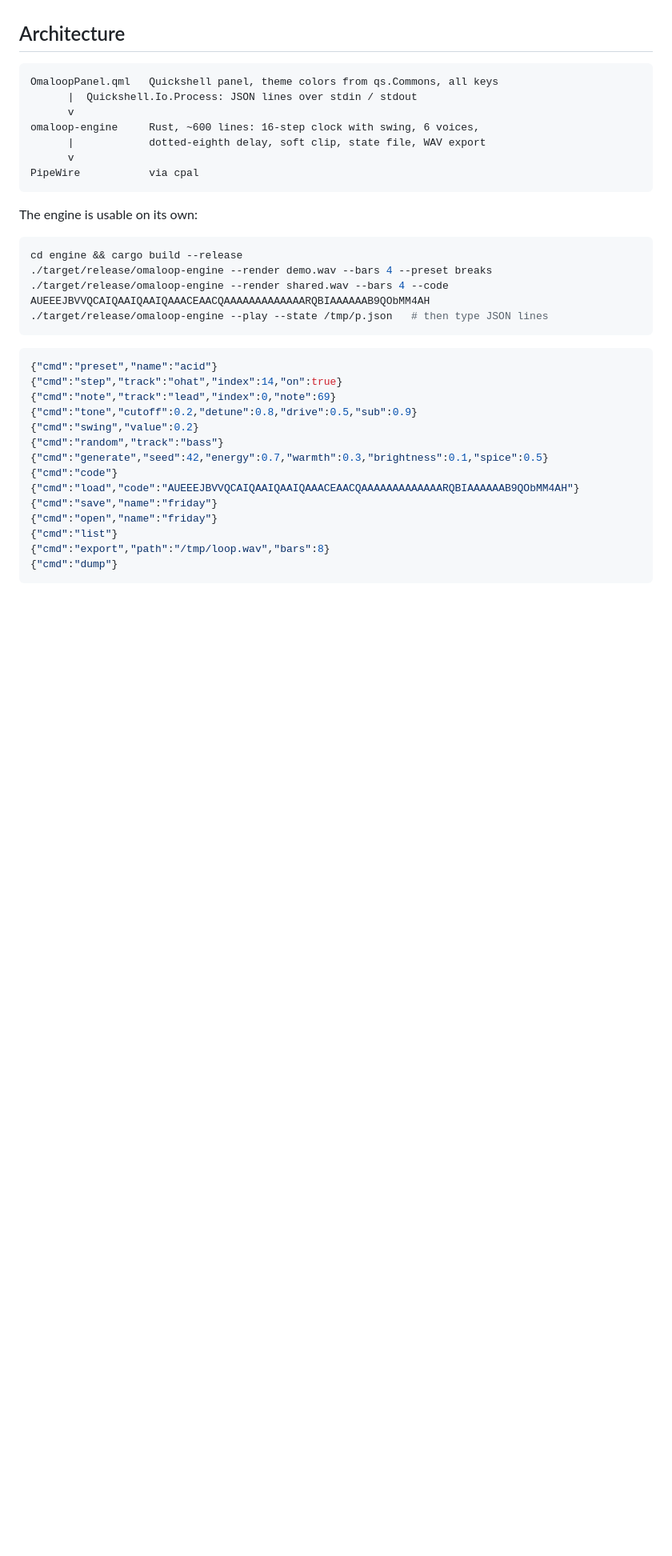
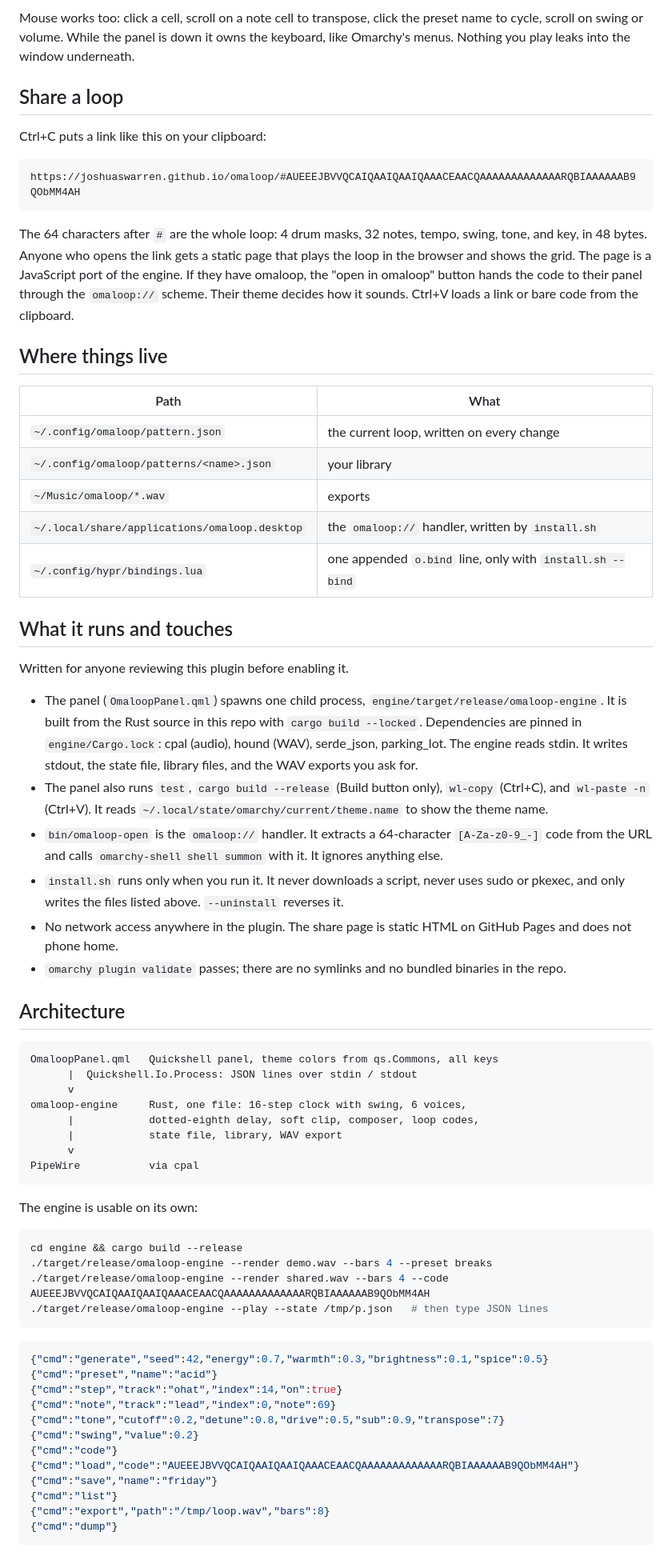
Before and after one commit to joshuaswarren/omaloop, a Markdown page: README.md, the part around the change printed below. Shown: that part at 80% size. Rendered like a GitHub page; blank space fills up the shorter version.

````diff
--- a/README.md
+++ b/README.md
@@ -100,3 +79,35 @@ No table of theme names. Custom themes get a sound too. The header shows the key
+Mouse works too: click a cell, scroll on a note cell to transpose, click the preset name to cycle, scroll on swing or volume. While the panel is down it owns the keyboard, like Omarchy's menus. Nothing you play leaks into the window underneath.
+
+## Share a loop
+
+Ctrl+C puts a link like this on your clipboard:
+
+```
+https://joshuaswarren.github.io/omaloop/#AUEEEJBVVQCAIQAAIQAAIQAAACEAACQAAAAAAAAAAAAARQBIAAAAAAB9QObMM4AH
+```
+
+The 64 characters after `#` are the whole loop: 4 drum masks, 32 notes, tempo, swing, tone, and key, in 48 bytes. Anyone who opens the link gets a static page that plays the loop in the browser and shows the grid. The page is a JavaScript port of the engine. If they have omaloop, the "open in omaloop" button hands the code to their panel through the `omaloop://` scheme. Their theme decides how it sounds. Ctrl+V loads a link or bare code from the clipboard.
+
+## Where things live
+
+| Path | What |
+|---|---|
+| `~/.config/omaloop/pattern.json` | the current loop, written on every change |
+| `~/.config/omaloop/patterns/<name>.json` | your library |
+| `~/Music/omaloop/*.wav` | exports |
+| `~/.local/share/applications/omaloop.desktop` | the `omaloop://` handler, written by `install.sh` |
+| `~/.config/hypr/bindings.lua` | one appended `o.bind` line, only with `install.sh --bind` |
+
+## What it runs and touches
+
+Written for anyone reviewing this plugin before enabling it.
+
+- The panel (`OmaloopPanel.qml`) spawns one child process, `engine/target/release/omaloop-engine`. It is built from the Rust source in this repo with `cargo build --locked`. Dependencies are pinned in `engine/Cargo.lock`: cpal (audio), hound (WAV), serde_json, parking_lot. The engine reads stdin. It writes stdout, the state file, library files, and the WAV exports you ask for.
+- The panel also runs `test`, `cargo build --release` (Build button only), `wl-copy` (Ctrl+C), and `wl-paste -n` (Ctrl+V). It reads `~/.local/state/omarchy/current/theme.name` to show the theme name.
+- `bin/omaloop-open` is the `omaloop://` handler. It extracts a 64-character `[A-Za-z0-9_-]` code from the URL and calls `omarchy-shell shell summon` with it. It ignores anything else.
+- `install.sh` runs only when you run it. It never downloads a script, never uses sudo or pkexec, and only writes the files listed above. `--uninstall` reverses it.
+- No network access anywhere in the plugin. The share page is static HTML on GitHub Pages and does not phone home.
+- `omarchy plugin validate` passes; there are no symlinks and no bundled binaries in the repo.
 
 ## Architecture
 
@@ -104,8 +115,9 @@ No table of theme names. Custom themes get a sound too. The header shows the key
 OmaloopPanel.qml   Quickshell panel, theme colors from qs.Commons, all keys
       |  Quickshell.Io.Process: JSON lines over stdin / stdout
       v
-omaloop-engine     Rust, ~600 lines: 16-step clock with swing, 6 voices,
-      |            dotted-eighth delay, soft clip, state file, WAV export
+omaloop-engine     Rust, one file: 16-step clock with swing, 6 voices,
+      |            dotted-eighth delay, soft clip, composer, loop codes,
+      |            state file, library, WAV export
       v
 PipeWire           via cpal
 ```
@@ -120,17 +132,15 @@ cd engine && cargo build --release
 ```
 
 ```json
+{"cmd":"generate","seed":42,"energy":0.7,"warmth":0.3,"brightness":0.1,"spice":0.5}
 {"cmd":"preset","name":"acid"}
 {"cmd":"step","track":"ohat","index":14,"on":true}
 {"cmd":"note","track":"lead","index":0,"note":69}
-{"cmd":"tone","cutoff":0.2,"detune":0.8,"drive":0.5,"sub":0.9}
+{"cmd":"tone","cutoff":0.2,"detune":0.8,"drive":0.5,"sub":0.9,"transpose":7}
 {"cmd":"swing","value":0.2}
-{"cmd":"random","track":"bass"}
-{"cmd":"generate","seed":42,"energy":0.7,"warmth":0.3,"brightness":0.1,"spice":0.5}
 {"cmd":"code"}
 {"cmd":"load","code":"AUEEEJBVVQCAIQAAIQAAIQAAACEAACQAAAAAAAAAAAAARQBIAAAAAAB9QObMM4AH"}
 {"cmd":"save","name":"friday"}
-{"cmd":"open","name":"friday"}
 {"cmd":"list"}
 {"cmd":"export","path":"/tmp/loop.wav","bars":8}
 {"cmd":"dump"}
````
Also changed, not shown: other parts of README.md (+49 -64 lines), docs/editing.png (deleted), docs/futurism.png (added), docs/robzee84.png (deleted), docs/tokyoled.png, preview.png (added), 2 other files.
